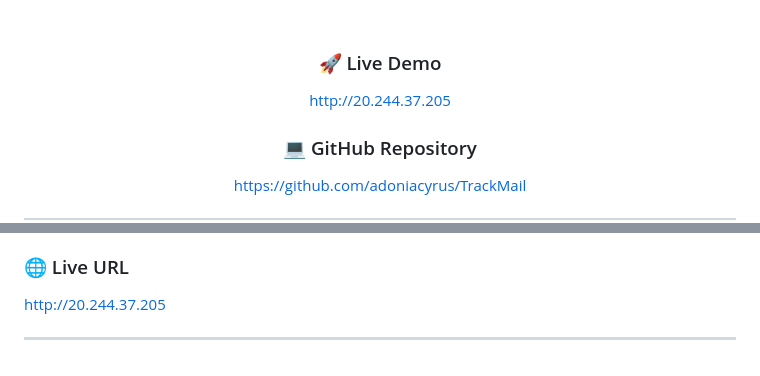
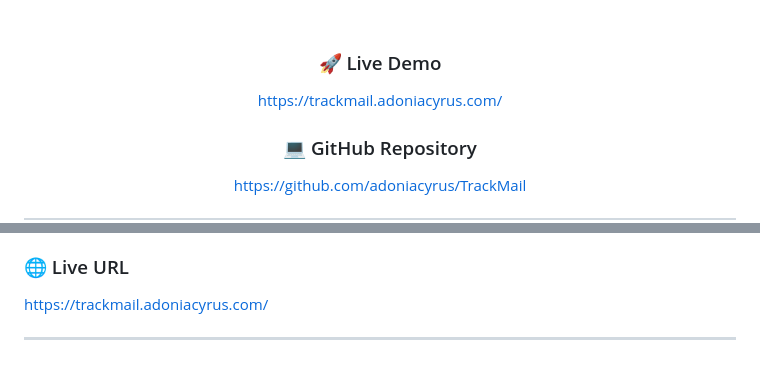
Before and after one commit to adoniacyrus/TrackMail, a Markdown page: README.md, 2 parts joined by grey strips. GitHub-like rendering.

Commit message:
Update domain name

```diff
--- a/README.md
+++ b/README.md
@@ -17,7 +17,7 @@
 
 ### 🚀 Live Demo
 
-http://20.244.37.205
+https://trackmail.adoniacyrus.com/
 
 ### 💻 GitHub Repository
 
@@ -420,6 +420,6 @@ TrackMail is deployed using:
 
 ### 🌐 Live URL
 
-http://20.244.37.205
+https://trackmail.adoniacyrus.com/
 
 ---
```
